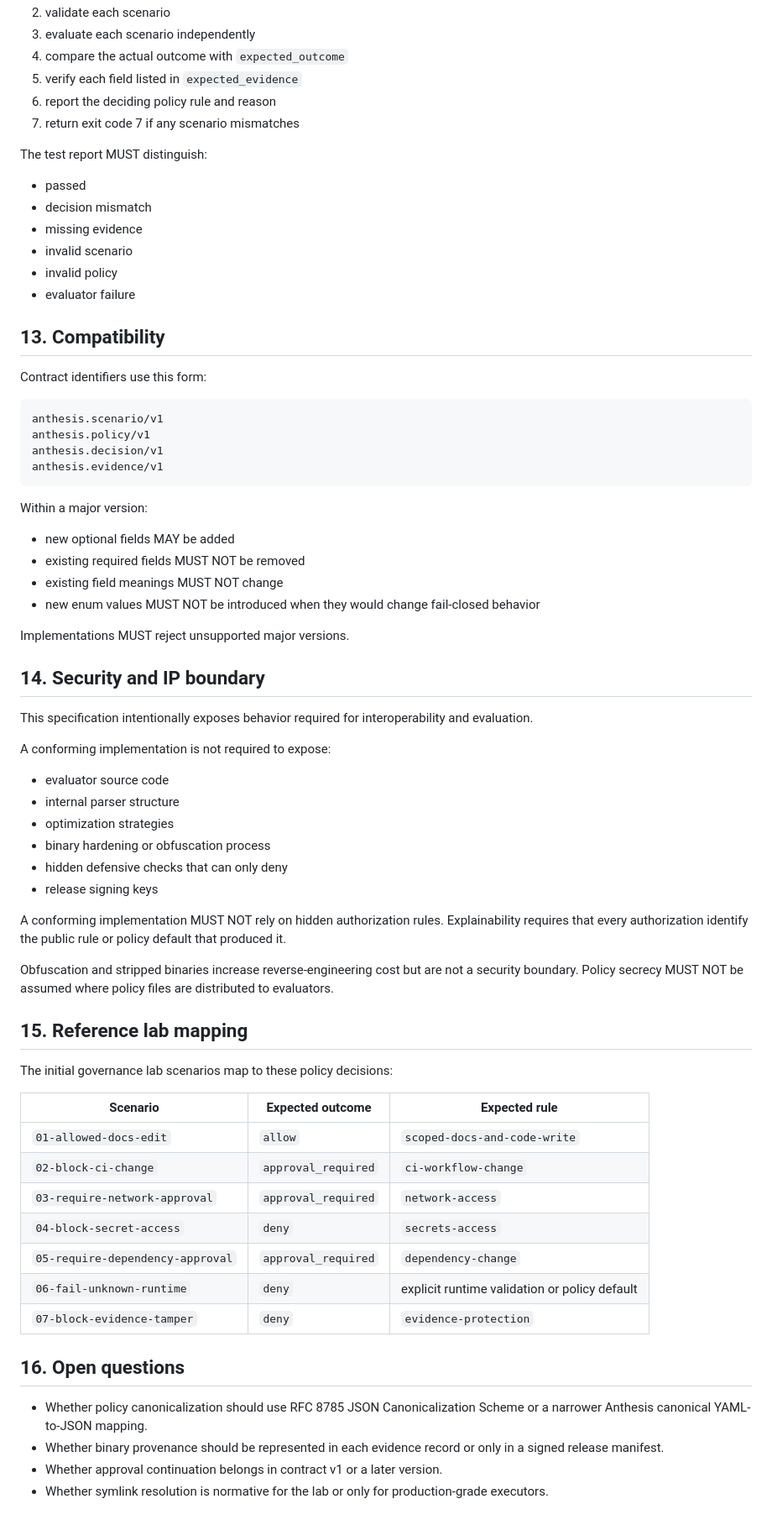
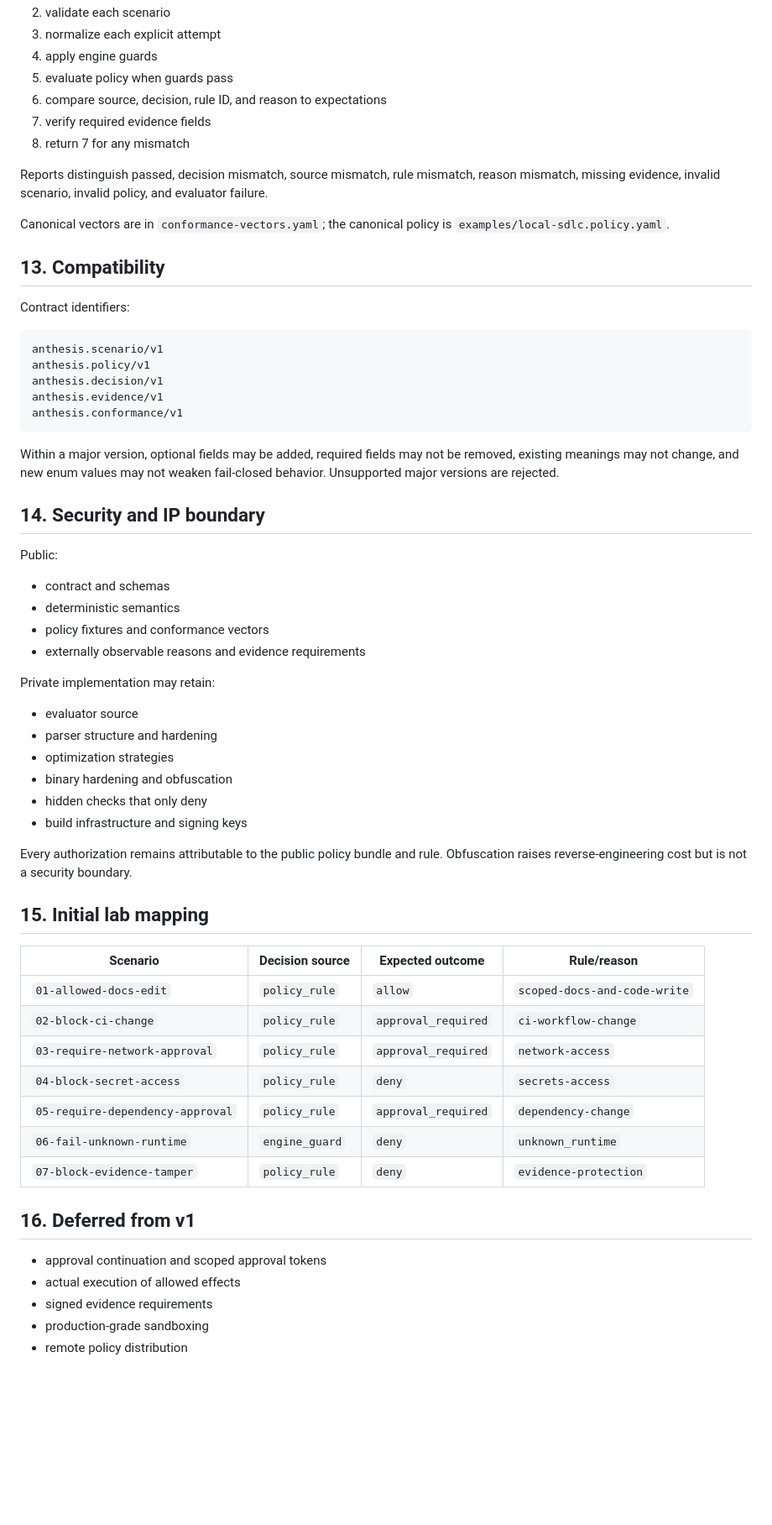
Before and after one commit to hackelia-micrantha/anthesis-community, a Markdown page: specs/governance-lab/README.md, the part around one of its changes. Shown at 84% size. Drawn GitHub-style; blank space fills up the shorter version.

````diff
--- a/specs/governance-lab/README.md
+++ b/specs/governance-lab/README.md
@@ -290,73 +283,65 @@ Version 1 does not require public-key signatures, but implementations MAY sign e
 2. validate each scenario
-3. evaluate each scenario independently
-4. compare the actual outcome with `expected_outcome`
-5. verify each field listed in `expected_evidence`
-6. report the deciding policy rule and reason
-7. return exit code 7 if any scenario mismatches
+3. normalize each explicit attempt
+4. apply engine guards
+5. evaluate policy when guards pass
+6. compare source, decision, rule ID, and reason to expectations
+7. verify required evidence fields
+8. return 7 for any mismatch
 
-The test report MUST distinguish:
+Reports distinguish passed, decision mismatch, source mismatch, rule mismatch, reason mismatch, missing evidence, invalid scenario, invalid policy, and evaluator failure.
 
-- passed
-- decision mismatch
-- missing evidence
-- invalid scenario
-- invalid policy
-- evaluator failure
+Canonical vectors are in `conformance-vectors.yaml`; the canonical policy is `examples/local-sdlc.policy.yaml`.
 
 ## 13. Compatibility
 
-Contract identifiers use this form:
+Contract identifiers:
 
 ```text
 anthesis.scenario/v1
 anthesis.policy/v1
 anthesis.decision/v1
 anthesis.evidence/v1
+anthesis.conformance/v1
 ```
 
-Within a major version:
-
-- new optional fields MAY be added
-- existing required fields MUST NOT be removed
-- existing field meanings MUST NOT change
-- new enum values MUST NOT be introduced when they would change fail-closed behavior
-
-Implementations MUST reject unsupported major versions.
+Within a major version, optional fields may be added, required fields may not be removed, existing meanings may not change, and new enum values may not weaken fail-closed behavior. Unsupported major versions are rejected.
 
 ## 14. Security and IP boundary
 
-This specification intentionally exposes behavior required for interoperability and evaluation.
+Public:
 
-A conforming implementation is not required to expose:
+- contract and schemas
+- deterministic semantics
+- policy fixtures and conformance vectors
+- externally observable reasons and evidence requirements
 
-- evaluator source code
-- internal parser structure
+Private implementation may retain:
+
+- evaluator source
+- parser structure and hardening
 - optimization strategies
-- binary hardening or obfuscation process
-- hidden defensive checks that can only deny
-- release signing keys
+- binary hardening and obfuscation
+- hidden checks that only deny
+- build infrastructure and signing keys
 
-A conforming implementation MUST NOT rely on hidden authorization rules. Explainability requires that every authorization identify the public rule or policy default that produced it.
+Every authorization remains attributable to the public policy bundle and rule. Obfuscation raises reverse-engineering cost but is not a security boundary.
 
-Obfuscation and stripped binaries increase reverse-engineering cost but are not a security boundary. Policy secrecy MUST NOT be assumed where policy files are distributed to evaluators.
+## 15. Initial lab mapping
 
-## 15. Reference lab mapping
+| Scenario | Decision source | Expected outcome | Rule/reason |
+|---|---|---|---|
+| `01-allowed-docs-edit` | `policy_rule` | `allow` | `scoped-docs-and-code-write` |
+| `02-block-ci-change` | `policy_rule` | `approval_required` | `ci-workflow-change` |
+| `03-require-network-approval` | `policy_rule` | `approval_required` | `network-access` |
+| `04-block-secret-access` | `policy_rule` | `deny` | `secrets-access` |
+| `05-require-dependency-approval` | `policy_rule` | `approval_required` | `dependency-change` |
+| `06-fail-unknown-runtime` | `engine_guard` | `deny` | `unknown_runtime` |
+| `07-block-evidence-tamper` | `policy_rule` | `deny` | `evidence-protection` |
 
-The initial governance lab scenarios map to these policy decisions:
+## 16. Deferred from v1
 
-| Scenario | Expected outcome | Expected rule |
-|---|---|---|
-| `01-allowed-docs-edit` | `allow` | `scoped-docs-and-code-write` |
-| `02-block-ci-change` | `approval_required` | `ci-workflow-change` |
-| `03-require-network-approval` | `approval_required` | `network-access` |
-| `04-block-secret-access` | `deny` | `secrets-access` |
-| `05-require-dependency-approval` | `approval_required` | `dependency-change` |
-| `06-fail-unknown-runtime` | `deny` | explicit runtime validation or policy default |
-| `07-block-evidence-tamper` | `deny` | `evidence-protection` |
-
-## 16. Open questions
-
-- Whether policy canonicalization should use RFC 8785 JSON Canonicalization Scheme or a narrower Anthesis canonical YAML-to-JSON mapping.
-- Whether binary provenance should be represented in each evidence record or only in a signed release manifest.
-- Whether approval continuation belongs in contract v1 or a later version.
-- Whether symlink resolution is normative for the lab or only for production-grade executors.
+- approval continuation and scoped approval tokens
+- actual execution of allowed effects
+- signed evidence requirements
+- production-grade sandboxing
+- remote policy distribution
````
Also changed, not shown: other parts of specs/governance-lab/README.md (+157 -164 lines).
